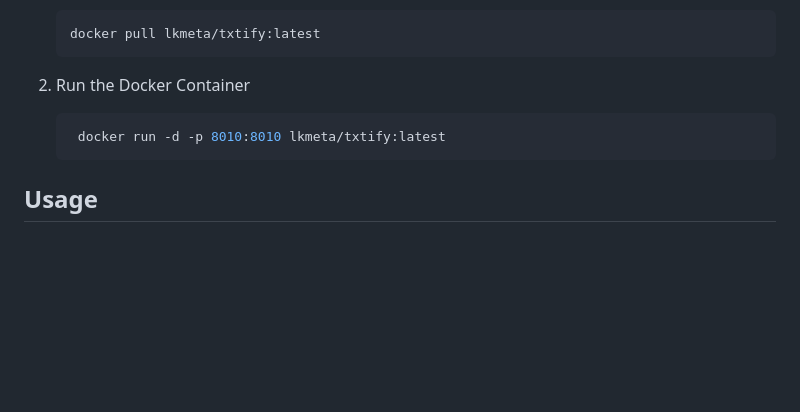
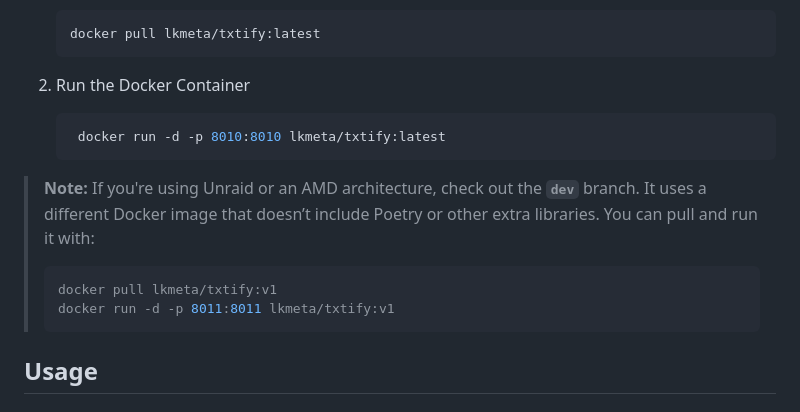
Before and after one commit to lkmeta/txtify, a Markdown page: README.md, the part around the change. GitHub-like rendering; blank space fills up the shorter version.

````diff
--- a/README.md
+++ b/README.md
@@ -104,6 +104,13 @@ If you want to use the pre-built Docker image available on Docker Hub, follow th
     docker run -d -p 8010:8010 lkmeta/txtify:latest
     ```
 
+> **Note:** If you're using Unraid or an AMD architecture, check out the **`dev`** branch. It uses a different Docker image that doesn’t include Poetry or other extra libraries. You can pull and run it with:
+> ```bash
+> docker pull lkmeta/txtify:v1
+> docker run -d -p 8011:8011 lkmeta/txtify:v1
+> ```
+
+
 ## Usage
 
 ### Access the Application
````
